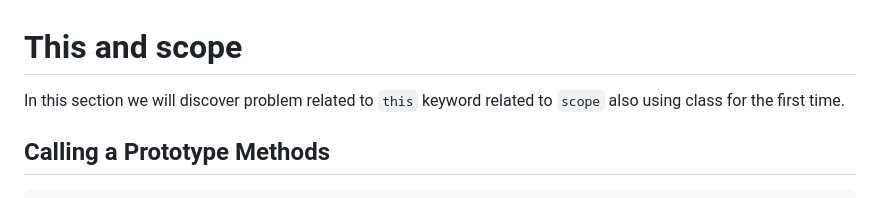
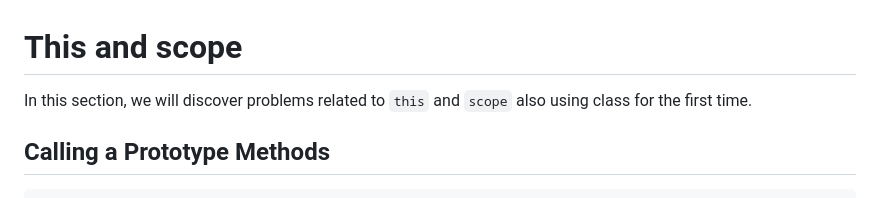
Before and after one commit to Xperaz/OOP-Hard-Parts, a Markdown page: Notes/5-This_&_Scope.md, the part around the change. Drawn GitHub-style.

```diff
--- a/Notes/5-This_&_Scope.md
+++ b/Notes/5-This_&_Scope.md
@@ -1,6 +1,6 @@
 # This and scope
 
-In this section we will discover problem related to `this` keyword related to `scope` also using class for the first time.
+In this section, we will discover problems related to `this` and `scope` also using class for the first time.
 
 ## Calling a Prototype Methods
 
```
